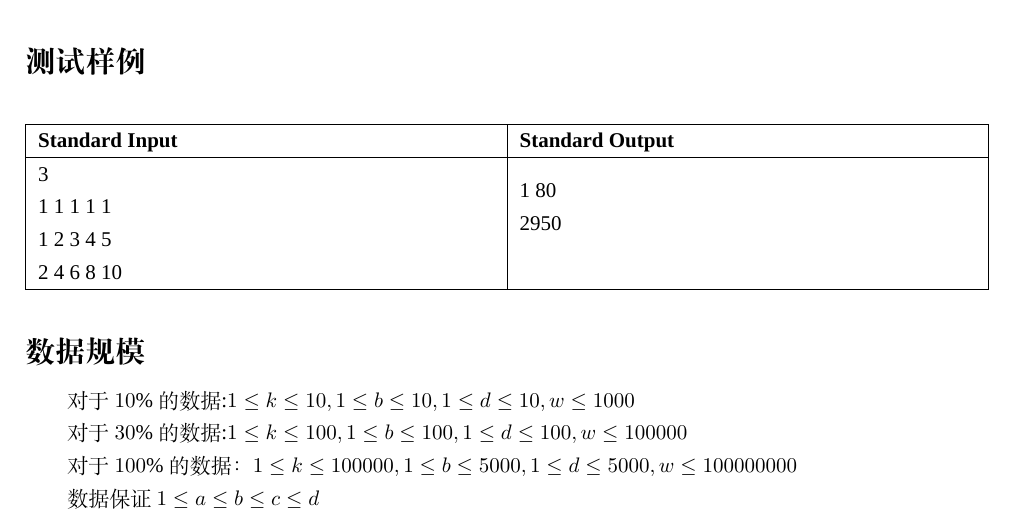
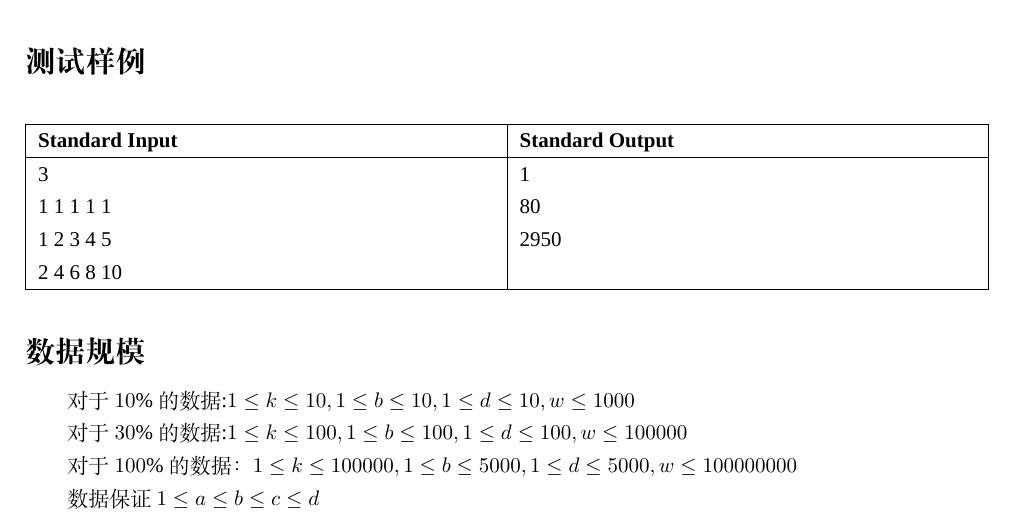
Before and after one commit to NogiNonoka/CPCStatement, a LaTeX document (statements.tex, which reads problem/G.tex): part of page 11 of 14, cut so that both start at the same text. Compiled offline with XeLaTeX; a missing font is replaced by an installed copy or a similar font.

Commit message:
fix(statements/G)

```diff
--- a/problem/G.tex
+++ b/problem/G.tex
@@ -39,7 +39,7 @@ Memory limit: 512MB \par
         1 2 3 4 5 \\
         2 4 6 8 10 \\
     } & \tablecell{
-        1
+        1 \\
         80 \\
         2950 \\
         \\
```
Also changed, not shown: example/statements.pdf.
